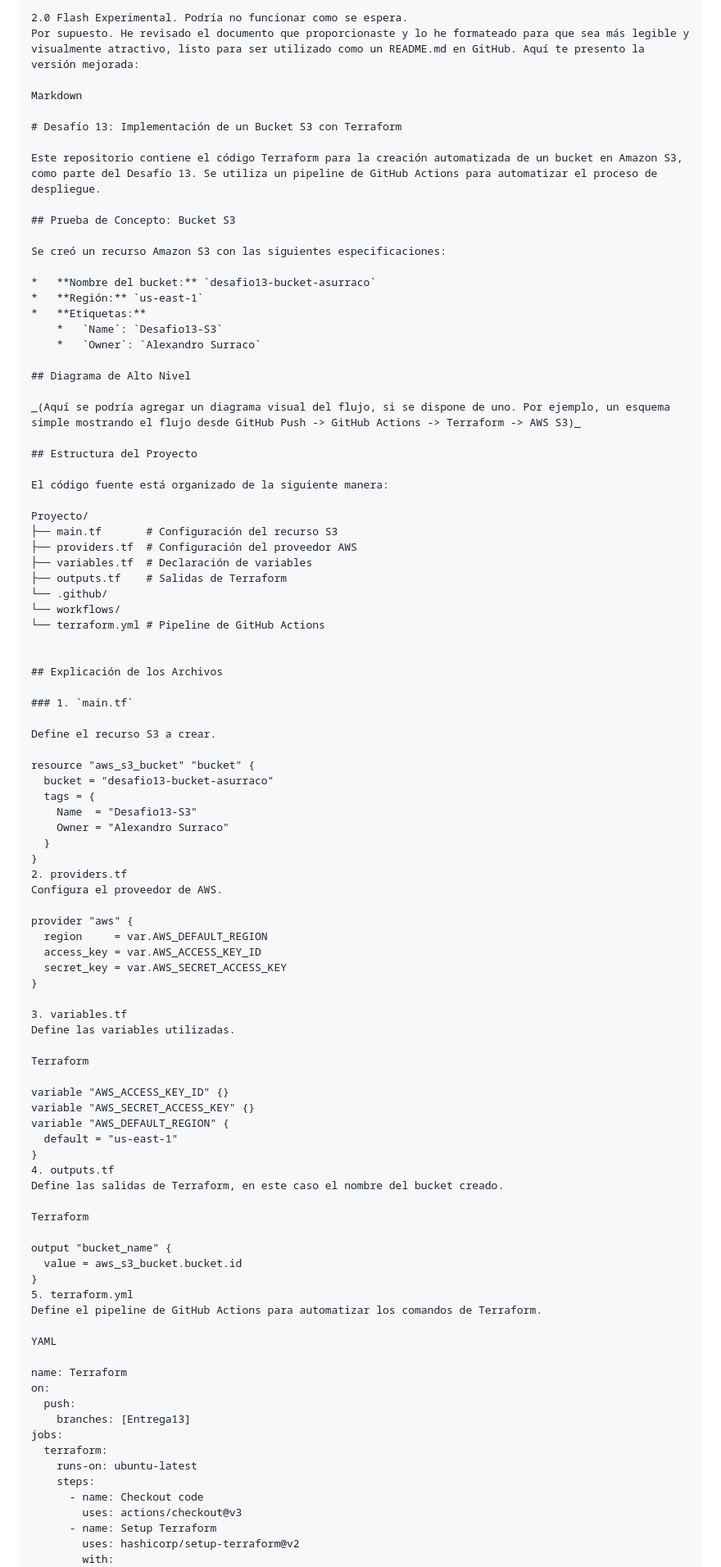
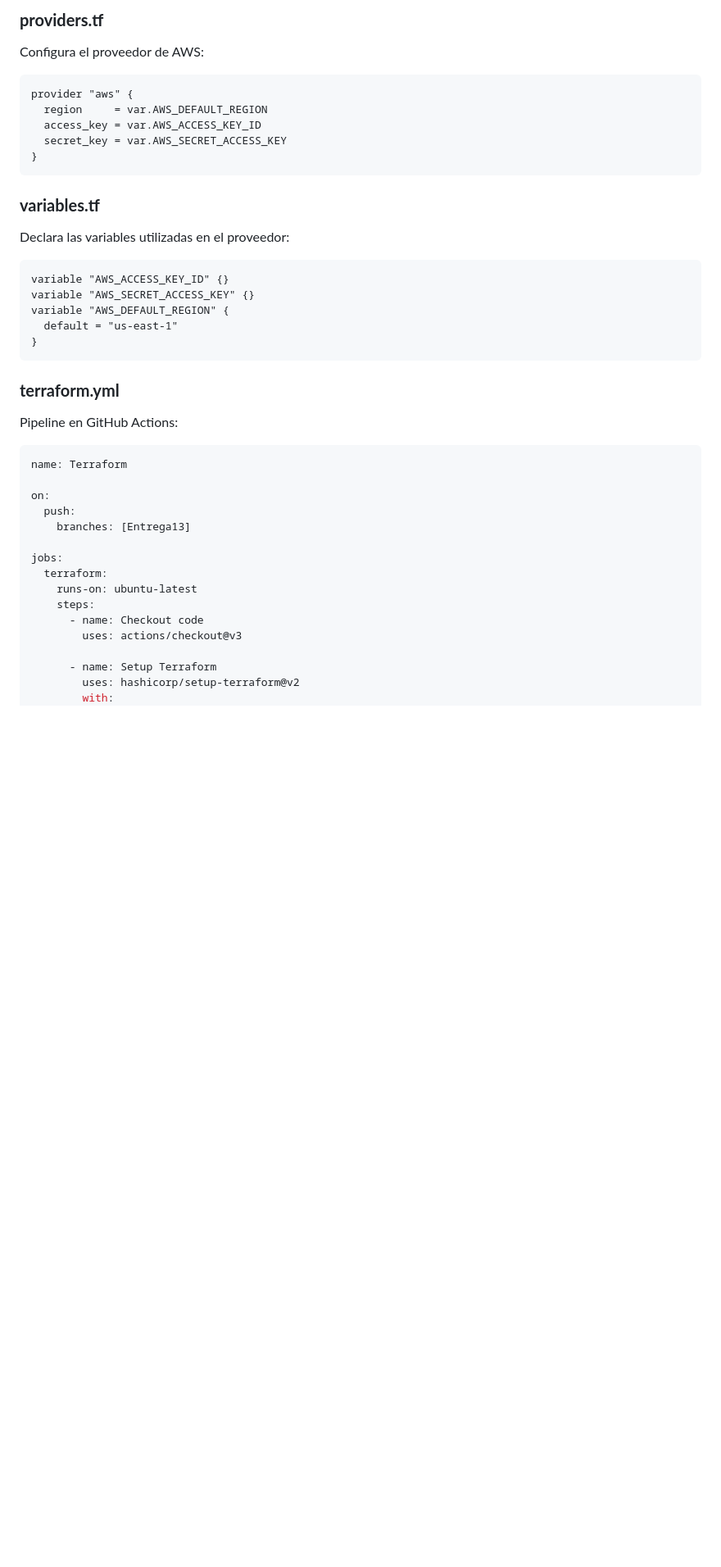
Before and after one commit to AlexandroGSM/bootcampo-devops-71243, a Markdown page: Entrega13/README.md, the part around one of its changes. Shown at 82% size. GitHub-like rendering; blank space fills up the shorter version.

Commit message:
Módifico README

````diff
--- a/Entrega13/README.md
+++ b/Entrega13/README.md
@@ -46,96 +71,40 @@ resource "aws_s3_bucket" "bucket" {
 
-2.0 Flash Experimental. Podría no funcionar como se espera.
-Por supuesto. He revisado el documento que proporcionaste y lo he formateado para que sea más legible y visualmente atractivo, listo para ser utilizado como un README.md en GitHub. Aquí te presento la versión mejorada:
-
-Markdown
-
-# Desafío 13: Implementación de un Bucket S3 con Terraform
-
-Este repositorio contiene el código Terraform para la creación automatizada de un bucket en Amazon S3, como parte del Desafío 13. Se utiliza un pipeline de GitHub Actions para automatizar el proceso de despliegue.
-
-## Prueba de Concepto: Bucket S3
-
-Se creó un recurso Amazon S3 con las siguientes especificaciones:
-
-*   **Nombre del bucket:** `desafio13-bucket-asurraco`
-*   **Región:** `us-east-1`
-*   **Etiquetas:**
-    *   `Name`: `Desafio13-S3`
-    *   `Owner`: `Alexandro Surraco`
-
-## Diagrama de Alto Nivel
-
-_(Aquí se podría agregar un diagrama visual del flujo, si se dispone de uno. Por ejemplo, un esquema simple mostrando el flujo desde GitHub Push -> GitHub Actions -> Terraform -> AWS S3)_
-
-## Estructura del Proyecto
-
-El código fuente está organizado de la siguiente manera:
-
-Proyecto/
-├── main.tf       # Configuración del recurso S3
-├── providers.tf  # Configuración del proveedor AWS
-├── variables.tf  # Declaración de variables
-├── outputs.tf    # Salidas de Terraform
-└── .github/
-└── workflows/
-└── terraform.yml # Pipeline de GitHub Actions
-
-
-## Explicación de los Archivos
-
-### 1. `main.tf`
-
-Define el recurso S3 a crear.
-
-resource "aws_s3_bucket" "bucket" {
-  bucket = "desafio13-bucket-asurraco"
-  tags = {
-    Name  = "Desafio13-S3"
-    Owner = "Alexandro Surraco"
-  }
-}
-2. providers.tf
-Configura el proveedor de AWS.
-
+### **providers.tf**
+Configura el proveedor de AWS:
+```hcl
 provider "aws" {
   region     = var.AWS_DEFAULT_REGION
   access_key = var.AWS_ACCESS_KEY_ID
   secret_key = var.AWS_SECRET_ACCESS_KEY
 }
+```
 
-3. variables.tf
-Define las variables utilizadas.
-
-Terraform
-
+### **variables.tf**
+Declara las variables utilizadas en el proveedor:
+```hcl
 variable "AWS_ACCESS_KEY_ID" {}
 variable "AWS_SECRET_ACCESS_KEY" {}
 variable "AWS_DEFAULT_REGION" {
   default = "us-east-1"
 }
-4. outputs.tf
-Define las salidas de Terraform, en este caso el nombre del bucket creado.
+```
 
-Terraform
+### **terraform.yml**
+Pipeline en GitHub Actions:
+```yaml
+name: Terraform
 
-output "bucket_name" {
-  value = aws_s3_bucket.bucket.id
-}
-5. terraform.yml
-Define el pipeline de GitHub Actions para automatizar los comandos de Terraform.
-
-YAML
-
-name: Terraform
 on:
   push:
     branches: [Entrega13]
+
 jobs:
   terraform:
     runs-on: ubuntu-latest
     steps:
       - name: Checkout code
         uses: actions/checkout@v3
+
       - name: Setup Terraform
         uses: hashicorp/setup-terraform@v2
         with:
````
Also changed, not shown: other parts of Entrega13/README.md (+87 -42 lines).
